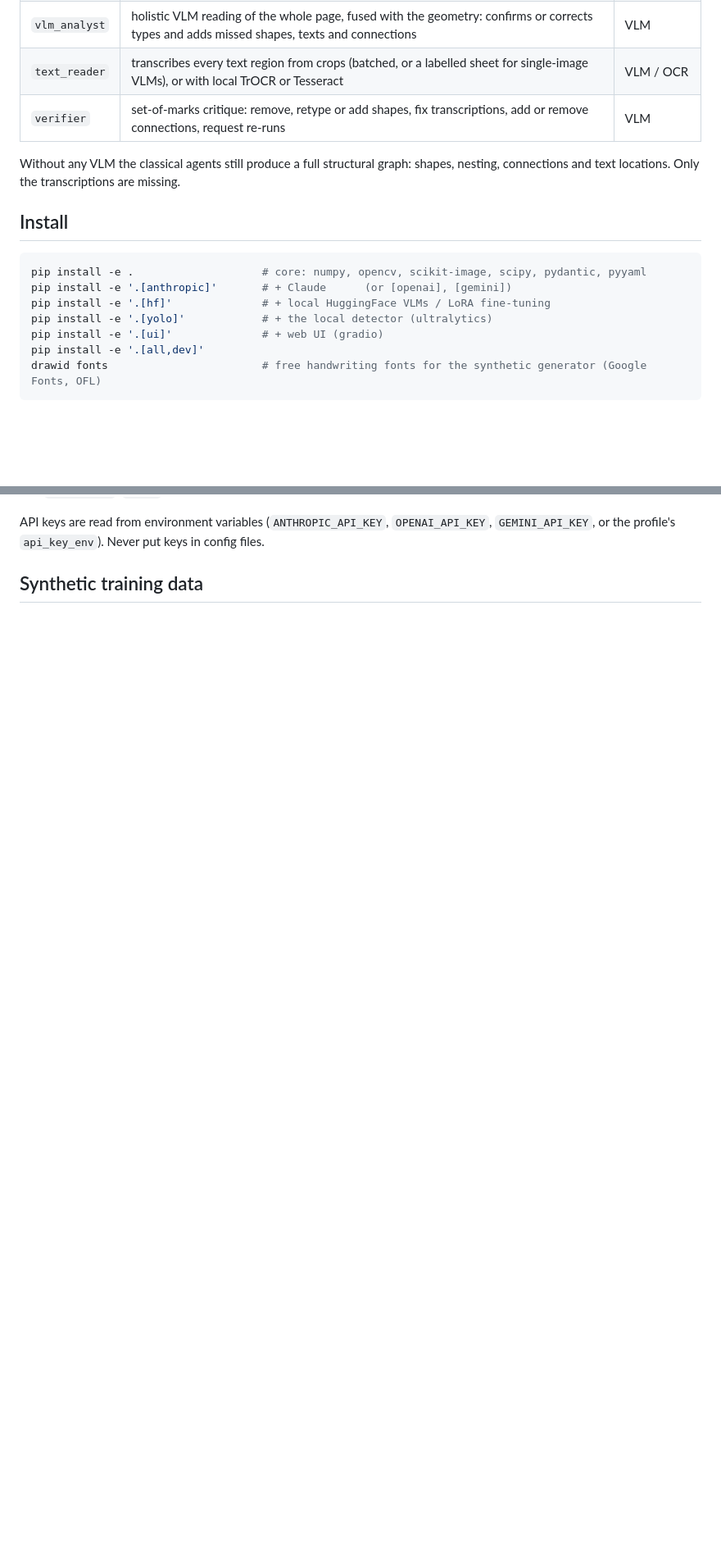
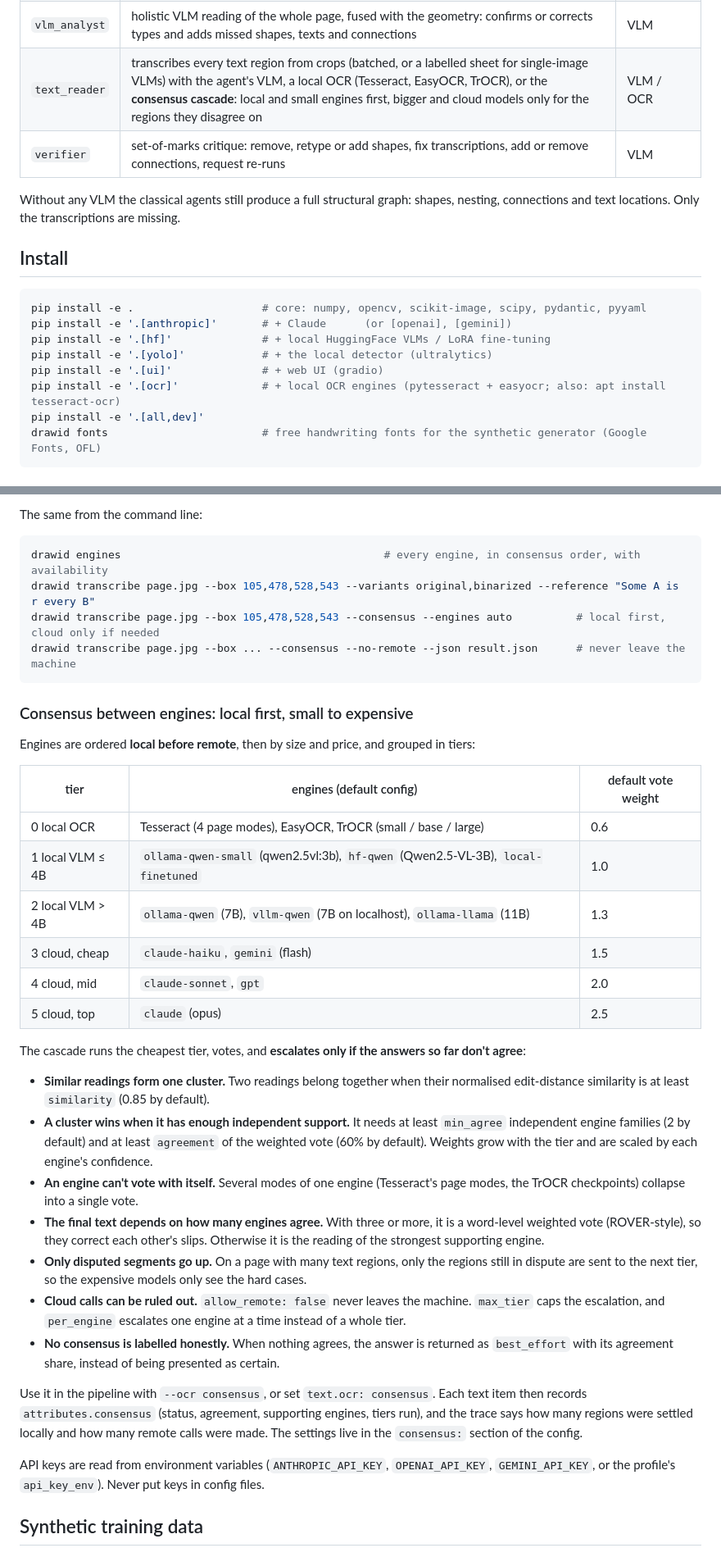
Before and after one commit to marcomaggiotti/identify_drawing_from_image, a Markdown page: README.md, 2 parts joined by grey strips. Shown at 82% size. Rendered like a GitHub page; blank space fills up the shorter version.

````diff
--- a/README.md
+++ b/README.md
@@ -48,7 +48,7 @@ Agents never call each other. They read and write a shared **blackboard** (the `
 | `text_layout` | groups the remaining ink into words and lines without crossing outlines | CV |
 | `topology` | computes direct containment and depth, overlaps and touching shapes, inside/near placement of text, line-end attachment (text, outline, interior or free), crossed outlines and line labels | geometry |
 | `vlm_analyst` | holistic VLM reading of the whole page, fused with the geometry: confirms or corrects types and adds missed shapes, texts and connections | VLM |
-| `text_reader` | transcribes every text region from crops (batched, or a labelled sheet for single-image VLMs), or with local TrOCR or Tesseract | VLM / OCR |
+| `text_reader` | transcribes every text region from crops (batched, or a labelled sheet for single-image VLMs) with the agent's VLM, a local OCR (Tesseract, EasyOCR, TrOCR), or the **consensus cascade**: local and small engines first, bigger and cloud models only for the regions they disagree on | VLM / OCR |
 | `verifier` | set-of-marks critique: remove, retype or add shapes, fix transcriptions, add or remove connections, request re-runs | VLM |
 
 Without any VLM the classical agents still produce a full structural graph: shapes, nesting, connections and text locations. Only the transcriptions are missing.
@@ -61,6 +61,7 @@ pip install -e '.[anthropic]'       # + Claude      (or [openai], [gemini])
 pip install -e '.[hf]'              # + local HuggingFace VLMs / LoRA fine-tuning
 pip install -e '.[yolo]'            # + the local detector (ultralytics)
 pip install -e '.[ui]'              # + web UI (gradio)
+pip install -e '.[ocr]'             # + local OCR engines (pytesseract + easyocr; also: apt install tesseract-ocr)
 pip install -e '.[all,dev]'
 drawid fonts                        # free handwriting fonts for the synthetic generator (Google Fonts, OFL)
 ```
@@ -111,3 +129,36 @@ drawid agents --vlm claude --agent-vlm text_reader=ollama-qwen   # who would use
+The same from the command line:
+
+```bash
+drawid engines                                         # every engine, in consensus order, with availability
+drawid transcribe page.jpg --box 105,478,528,543 --variants original,binarized --reference "Some A is r every B"
+drawid transcribe page.jpg --box 105,478,528,543 --consensus --engines auto          # local first, cloud only if needed
+drawid transcribe page.jpg --box ... --consensus --no-remote --json result.json      # never leave the machine
+```
+
+### Consensus between engines: local first, small to expensive
+
+Engines are ordered **local before remote**, then by size and price, and grouped in tiers:
+
+| tier | engines (default config) | default vote weight |
+|---|---|---|
+| 0 local OCR | Tesseract (4 page modes), EasyOCR, TrOCR (small / base / large) | 0.6 |
+| 1 local VLM ≤ 4B | `ollama-qwen-small` (qwen2.5vl:3b), `hf-qwen` (Qwen2.5-VL-3B), `local-finetuned` | 1.0 |
+| 2 local VLM > 4B | `ollama-qwen` (7B), `vllm-qwen` (7B on localhost), `ollama-llama` (11B) | 1.3 |
+| 3 cloud, cheap | `claude-haiku`, `gemini` (flash) | 1.5 |
+| 4 cloud, mid | `claude-sonnet`, `gpt` | 2.0 |
+| 5 cloud, top | `claude` (opus) | 2.5 |
+
+The cascade runs the cheapest tier, votes, and **escalates only if the answers so far don't agree**:
+
+* **Similar readings form one cluster.** Two readings belong together when their normalised edit-distance similarity is at least `similarity` (0.85 by default).
+* **A cluster wins when it has enough independent support.** It needs at least `min_agree` independent engine families (2 by default) and at least `agreement` of the weighted vote (60% by default). Weights grow with the tier and are scaled by each engine's confidence.
+* **An engine can't vote with itself.** Several modes of one engine (Tesseract's page modes, the TrOCR checkpoints) collapse into a single vote.
+* **The final text depends on how many engines agree.** With three or more, it is a word-level weighted vote (ROVER-style), so they correct each other's slips. Otherwise it is the reading of the strongest supporting engine.
+* **Only disputed segments go up.** On a page with many text regions, only the regions still in dispute are sent to the next tier, so the expensive models only see the hard cases.
+* **Cloud calls can be ruled out.** `allow_remote: false` never leaves the machine. `max_tier` caps the escalation, and `per_engine` escalates one engine at a time instead of a whole tier.
+* **No consensus is labelled honestly.** When nothing agrees, the answer is returned as `best_effort` with its agreement share, instead of being presented as certain.
+
+Use it in the pipeline with `--ocr consensus`, or set `text.ocr: consensus`. Each text item then records `attributes.consensus` (status, agreement, supporting engines, tiers run), and the trace says how many regions were settled locally and how many remote calls were made. The settings live in the `consensus:` section of the config.
 
 API keys are read from environment variables (`ANTHROPIC_API_KEY`, `OPENAI_API_KEY`, `GEMINI_API_KEY`, or the profile's `api_key_env`). Never put keys in config files.
 
````
Also changed, not shown: other parts of README.md (+22 -4 lines), docs/images/benchmark_tab.jpg (added), 16 other files.
